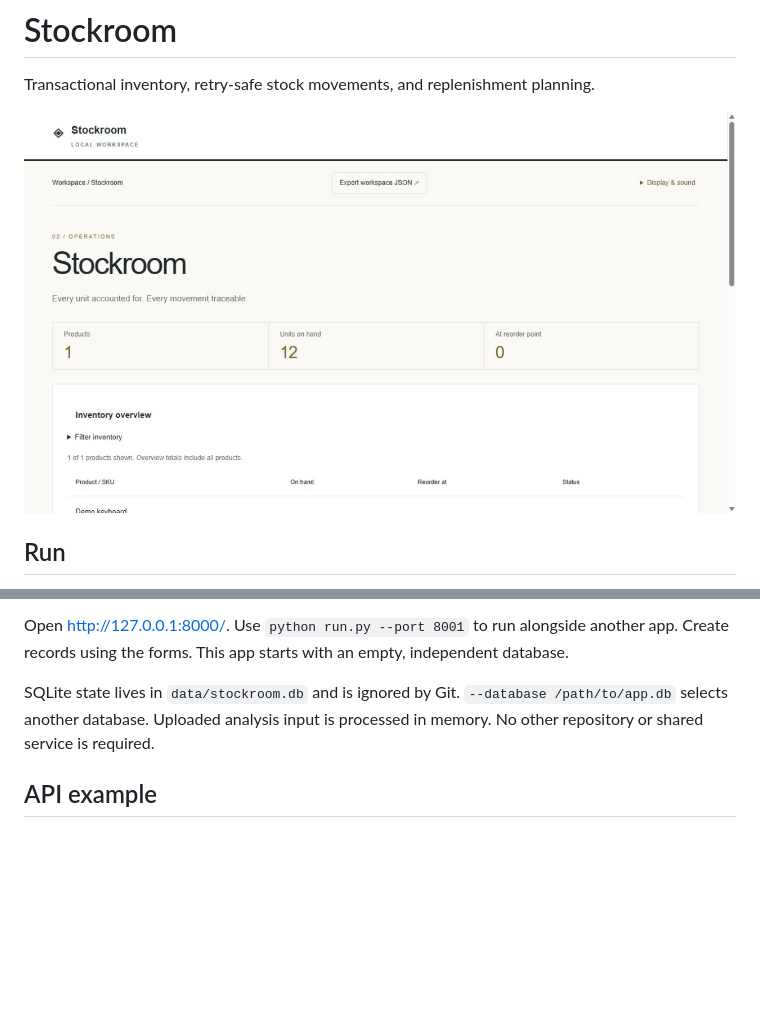
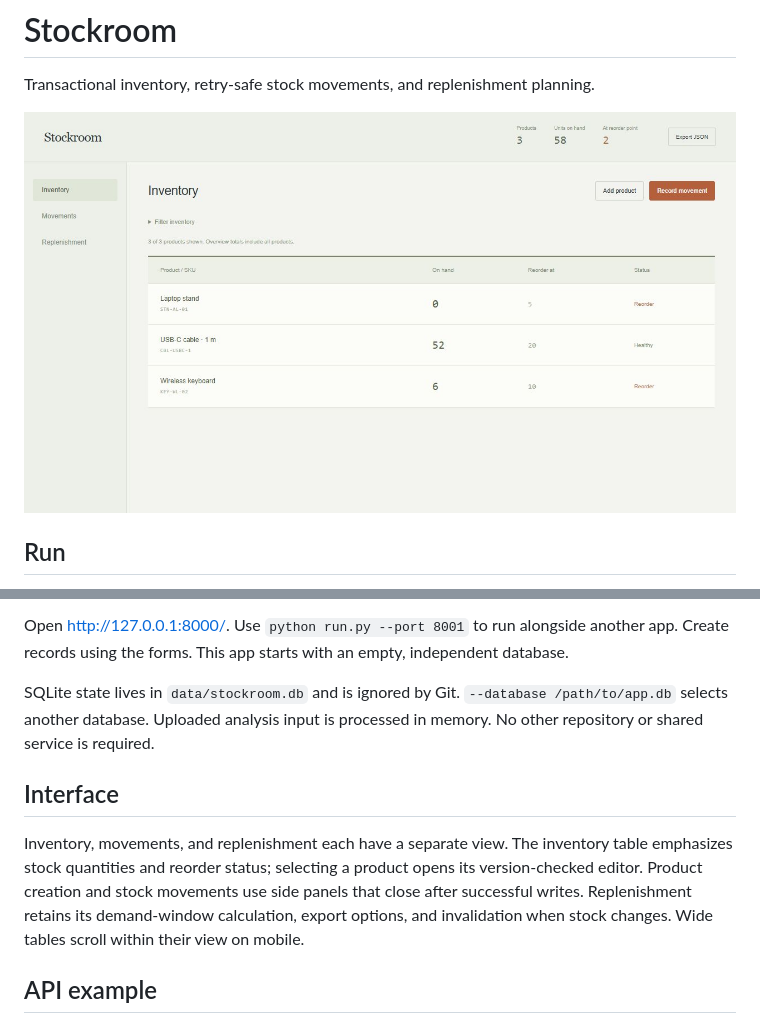
Before and after one commit to Michaelhoang8/stockroom, a Markdown page: README.md, 2 parts joined by grey strips. Rendered like a GitHub page; pictures changed too: docs/app.png; blank space fills up the shorter version.

Commit message:
Separate inventory, movement history, and replenishment into focused views

```diff
--- a/README.md
+++ b/README.md
@@ -16,6 +16,10 @@ Open http://127.0.0.1:8000/. Use `python run.py --port 8001` to run alongside an
 Create records using the forms. This app starts with an empty, independent database.
 
 SQLite state lives in `data/stockroom.db` and is ignored by Git. `--database /path/to/app.db` selects another database. Uploaded analysis input is processed in memory. No other repository or shared service is required.
+
+## Interface
+
+Inventory, movements, and replenishment each have a separate view. The inventory table emphasizes stock quantities and reorder status; selecting a product opens its version-checked editor. Product creation and stock movements use side panels that close after successful writes. Replenishment retains its demand-window calculation, export options, and invalidation when stock changes. Wide tables scroll within their view on mobile.
 
 ## API example
 
```
Also changed, not shown: 4 other files.
